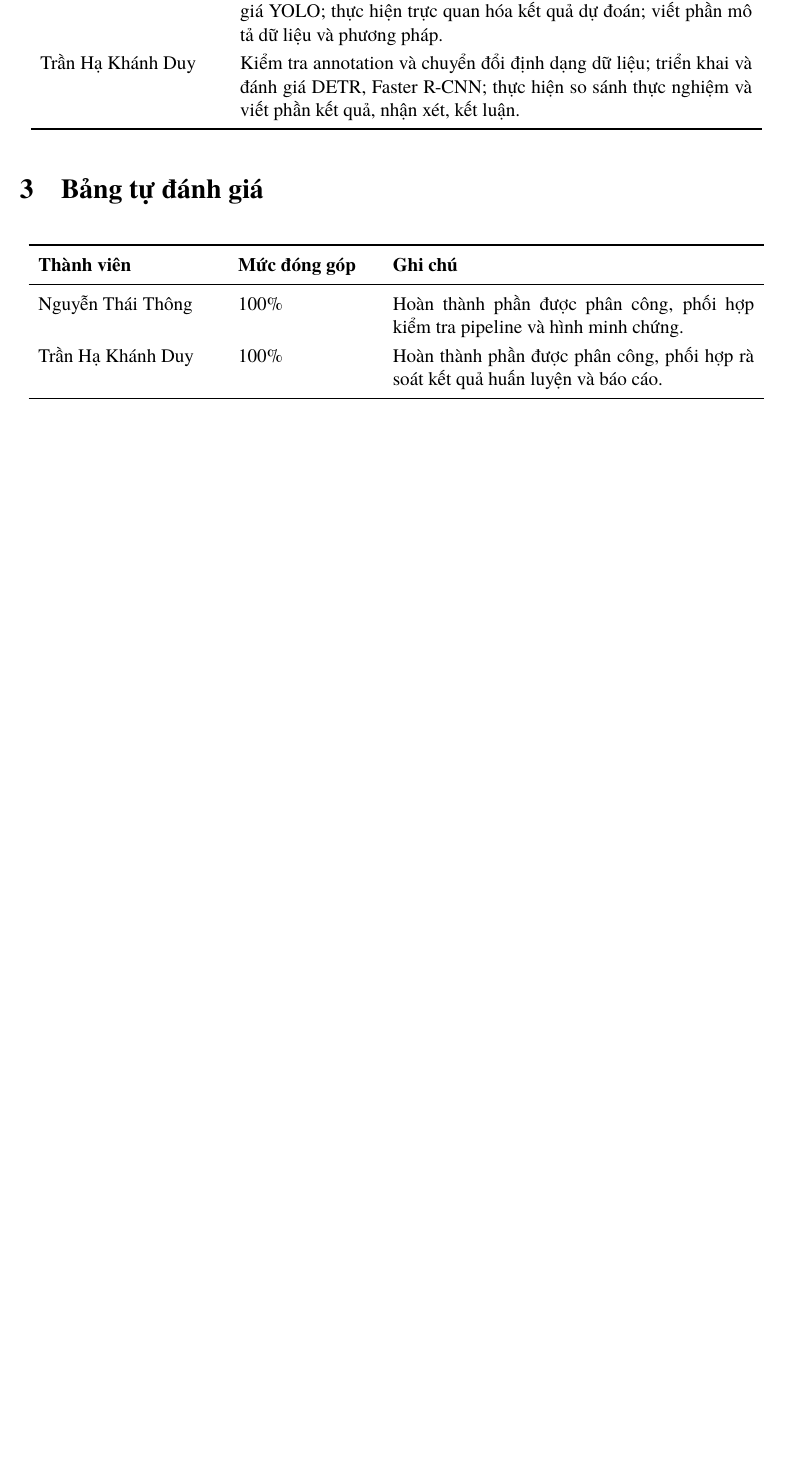
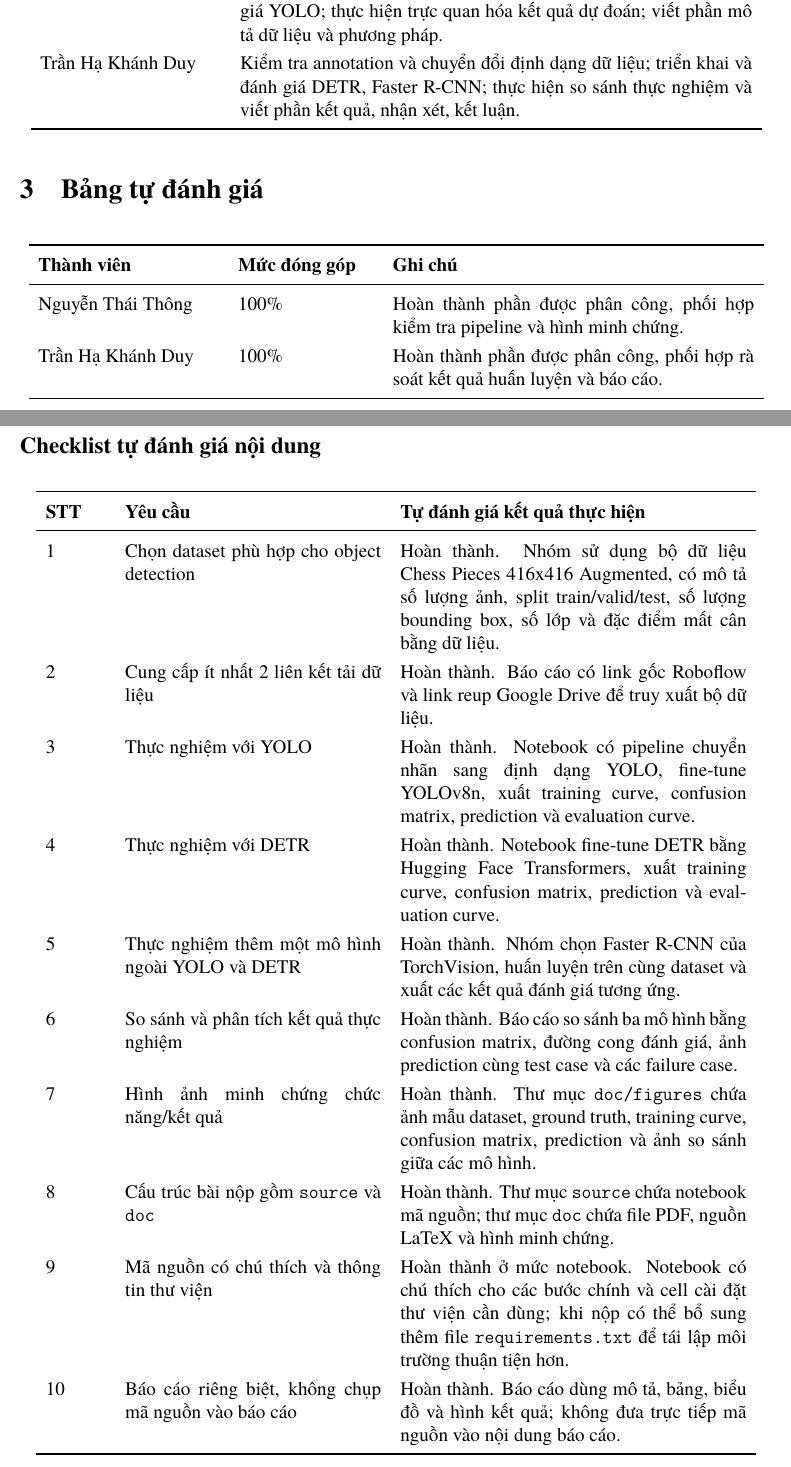
Before and after one commit to tthongbos/AdvancedMachineLearning, a LaTeX document (acv/TH/TH_3/Myopia_25C11067_25C11035_th03/doc/bao_cao_th03.tex): part of page 2 of 14 before the commit and two parts of pages 2 and 3 of 15 after it, the two joined at a grey line, cut so that both start at the same text, the shorter picture padded with empty space. Compiled offline with XeLaTeX.

Commit message:
update th03

```diff
--- a/acv/TH/TH_3/Myopia_25C11067_25C11035_th03/doc/bao_cao_th03.tex
+++ b/acv/TH/TH_3/Myopia_25C11067_25C11035_th03/doc/bao_cao_th03.tex
@@ -91,6 +91,25 @@ Trần Hạ Khánh Duy & Kiểm tra annotation và chuyển đổi định dạn
 \midrule
 Nguyễn Thái Thông & 100\% & Hoàn thành phần được phân công, phối hợp kiểm tra pipeline và hình minh chứng. \\
 Trần Hạ Khánh Duy & 100\% & Hoàn thành phần được phân công, phối hợp rà soát kết quả huấn luyện và báo cáo. \\
+\bottomrule
+\end{longtable}
+
+\subsection*{Checklist tự đánh giá nội dung}
+
+\begin{longtable}{p{0.08\textwidth}p{0.34\textwidth}p{0.46\textwidth}}
+\toprule
+\textbf{STT} & \textbf{Yêu cầu} & \textbf{Tự đánh giá kết quả thực hiện} \\
+\midrule
+1 & Chọn dataset phù hợp cho object detection & Hoàn thành. Nhóm sử dụng bộ dữ liệu Chess Pieces 416x416 Augmented, có mô tả số lượng ảnh, split train/valid/test, số lượng bounding box, số lớp và đặc điểm mất cân bằng dữ liệu. \\
+2 & Cung cấp ít nhất 2 liên kết tải dữ liệu & Hoàn thành. Báo cáo có link gốc Roboflow và link reup Google Drive để truy xuất bộ dữ liệu. \\
+3 & Thực nghiệm với YOLO & Hoàn thành. Notebook có pipeline chuyển nhãn sang định dạng YOLO, fine-tune YOLOv8n, xuất training curve, confusion matrix, prediction và evaluation curve. \\
+4 & Thực nghiệm với DETR & Hoàn thành. Notebook fine-tune DETR bằng Hugging Face Transformers, xuất training curve, confusion matrix, prediction và evaluation curve. \\
+5 & Thực nghiệm thêm một mô hình ngoài YOLO và DETR & Hoàn thành. Nhóm chọn Faster R-CNN của TorchVision, huấn luyện trên cùng dataset và xuất các kết quả đánh giá tương ứng. \\
+6 & So sánh và phân tích kết quả thực nghiệm & Hoàn thành. Báo cáo so sánh ba mô hình bằng confusion matrix, đường cong đánh giá, ảnh prediction cùng test case và các failure case. \\
+7 & Hình ảnh minh chứng chức năng/kết quả & Hoàn thành. Thư mục \texttt{doc/figures} chứa ảnh mẫu dataset, ground truth, training curve, confusion matrix, prediction và ảnh so sánh giữa các mô hình. \\
+8 & Cấu trúc bài nộp gồm \texttt{source} và \texttt{doc} & Hoàn thành. Thư mục \texttt{source} chứa notebook mã nguồn; thư mục \texttt{doc} chứa file PDF, nguồn LaTeX và hình minh chứng. \\
+9 & Mã nguồn có chú thích và thông tin thư viện & Hoàn thành ở mức notebook. Notebook có chú thích cho các bước chính và cell cài đặt thư viện cần dùng; khi nộp có thể bổ sung thêm file \texttt{requirements.txt} để tái lập môi trường thuận tiện hơn. \\
+10 & Báo cáo riêng biệt, không chụp mã nguồn vào báo cáo & Hoàn thành. Báo cáo dùng mô tả, bảng, biểu đồ và hình kết quả; không đưa trực tiếp mã nguồn vào nội dung báo cáo. \\
 \bottomrule
 \end{longtable}
 
```
Also changed, not shown: 1 other file.
